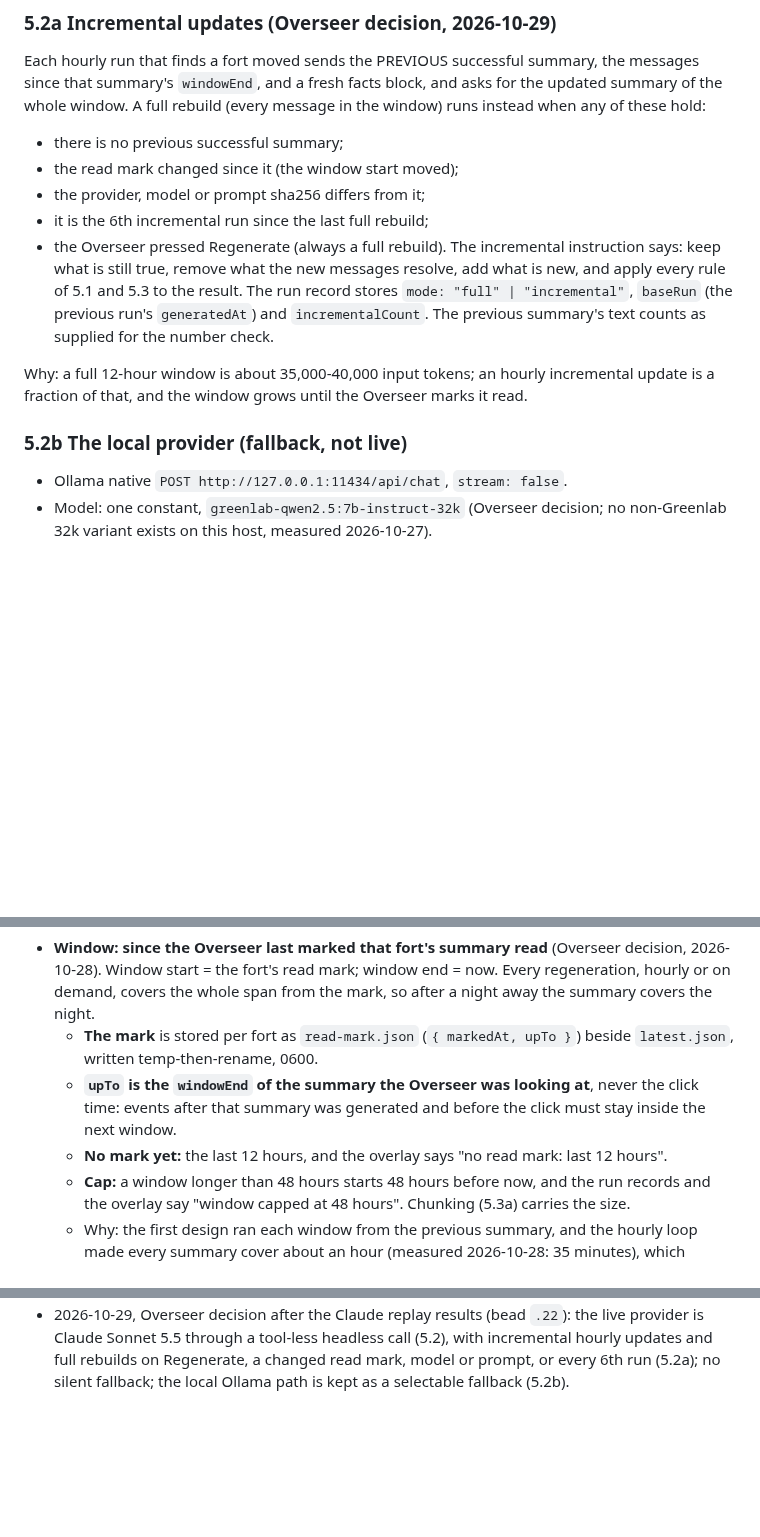
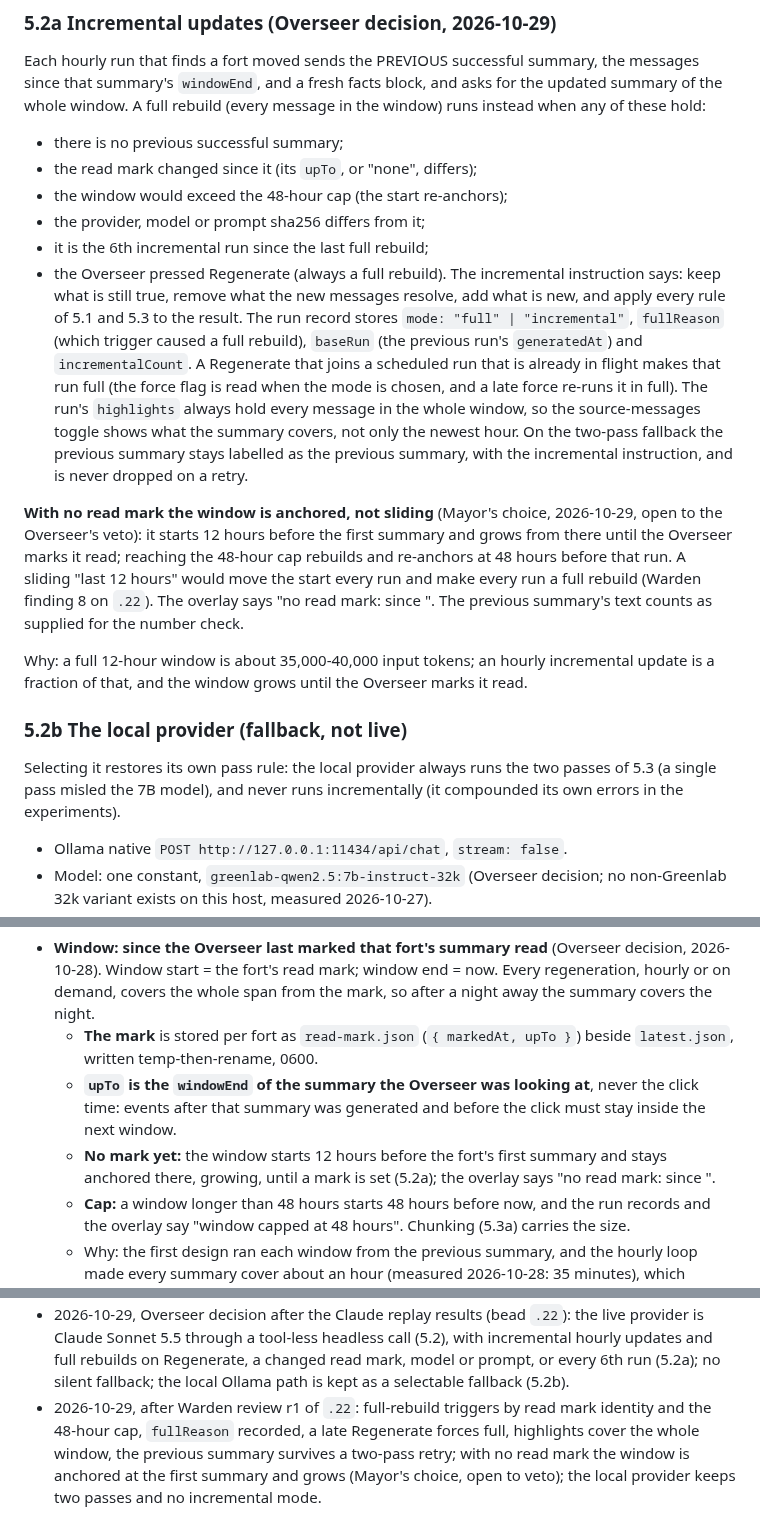
Before and after one commit to JustinTime42/fortkit, a Markdown page: docs/specs/civ-keep-mayor-summary.md, 3 parts joined by grey strips. Drawn GitHub-style; blank space fills up the shorter version.

Commit message:
fortkit-t7vz.22: spec amendments after Warden review r1
5.2a full-rebuild triggers by read-mark identity and the 48-hour cap,
fullReason, a late Regenerate forces full, highlights cover the whole window,
the previous summary survives a two-pass retry; with no read mark the window
is anchored at the first summary and grows (Mayor's choice, open to the
Overseer's veto); 5.2b the local provider keeps two passes and no
incremental mode; 6 and 9 the no-mark wording.

Co-Authored-By: Claude Opus 5.5 <noreply@anthropic.com>

```diff
--- a/docs/specs/civ-keep-mayor-summary.md
+++ b/docs/specs/civ-keep-mayor-summary.md
@@ -238,14 +238,30 @@ the messages since that summary's `windowEnd`, and a fresh facts block, and
 asks for the updated summary of the whole window. A full rebuild (every message
 in the window) runs instead when any of these hold:
 - there is no previous successful summary;
-- the read mark changed since it (the window start moved);
+- the read mark changed since it (its `upTo`, or "none", differs);
+- the window would exceed the 48-hour cap (the start re-anchors);
 - the provider, model or prompt sha256 differs from it;
 - it is the 6th incremental run since the last full rebuild;
 - the Overseer pressed Regenerate (always a full rebuild).
 The incremental instruction says: keep what is still true, remove what the new
 messages resolve, add what is new, and apply every rule of 5.1 and 5.3 to the
-result. The run record stores `mode: "full" | "incremental"`, `baseRun` (the
-previous run's `generatedAt`) and `incrementalCount`. The previous summary's
+result. The run record stores `mode: "full" | "incremental"`, `fullReason` (which
+trigger caused a full rebuild), `baseRun` (the previous run's `generatedAt`)
+and `incrementalCount`. A Regenerate that joins a scheduled run that is already
+in flight makes that run full (the force flag is read when the mode is
+chosen, and a late force re-runs it in full). The run's `highlights` always
+hold every message in the whole window, so the source-messages toggle shows
+what the summary covers, not only the newest hour. On the two-pass fallback the
+previous summary stays labelled as the previous summary, with the incremental
+instruction, and is never dropped on a retry.
+
+**With no read mark the window is anchored, not sliding** (Mayor's choice,
+2026-10-29, open to the Overseer's veto): it starts 12 hours before the first
+summary and grows from there until the Overseer marks it read; reaching the
+48-hour cap rebuilds and re-anchors at 48 hours before that run. A sliding
+"last 12 hours" would move the start every run and make every run a full
+rebuild (Warden finding 8 on `.22`). The overlay says "no read mark: since
+<start>". The previous summary's
 text counts as supplied for the number check.
 
 Why: a full 12-hour window is about 35,000-40,000 input tokens; an hourly
@@ -253,6 +269,10 @@ incremental update is a fraction of that, and the window grows until the
 Overseer marks it read.
 
 ### 5.2b The local provider (fallback, not live)
+
+Selecting it restores its own pass rule: the local provider always runs the
+two passes of 5.3 (a single pass misled the 7B model), and never runs
+incrementally (it compounded its own errors in the experiments).
 
 - Ollama native `POST http://127.0.0.1:11434/api/chat`, `stream: false`.
 - Model: one constant, `greenlab-qwen2.5:7b-instruct-32k` (Overseer decision;
@@ -363,8 +383,9 @@ overview on the SAME window, before and after a change.
   - **`upTo` is the `windowEnd` of the summary the Overseer was looking at**,
     never the click time: events after that summary was generated and before
     the click must stay inside the next window.
-  - **No mark yet:** the last 12 hours, and the overlay says "no read mark:
-    last 12 hours".
+  - **No mark yet:** the window starts 12 hours before the fort's first
+    summary and stays anchored there, growing, until a mark is set (5.2a);
+    the overlay says "no read mark: since <start>".
   - **Cap:** a window longer than 48 hours starts 48 hours before now, and the
     run records and the overlay say "window capped at 48 hours". Chunking
     (5.3a) carries the size.
@@ -576,3 +597,9 @@ Under the Keep's state home, beside the signature audit:
   (5.2), with incremental hourly updates and full rebuilds on Regenerate, a
   changed read mark, model or prompt, or every 6th run (5.2a); no silent
   fallback; the local Ollama path is kept as a selectable fallback (5.2b).
+- 2026-10-29, after Warden review r1 of `.22`: full-rebuild triggers by read
+  mark identity and the 48-hour cap, `fullReason` recorded, a late Regenerate
+  forces full, highlights cover the whole window, the previous summary
+  survives a two-pass retry; with no read mark the window is anchored at the
+  first summary and grows (Mayor's choice, open to veto); the local provider
+  keeps two passes and no incremental mode.
```
Also changed, not shown: other parts of docs/specs/civ-keep-mayor-summary.md (+1 -1 lines).
